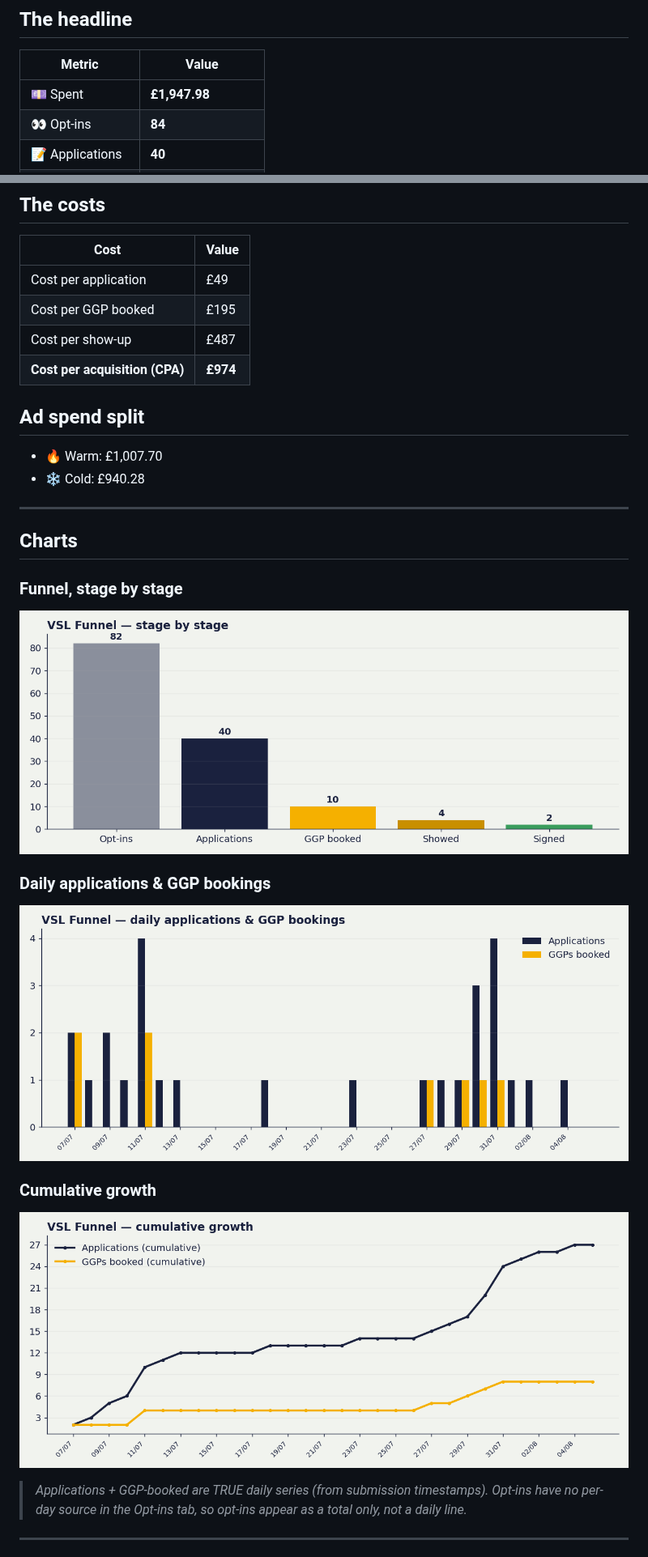
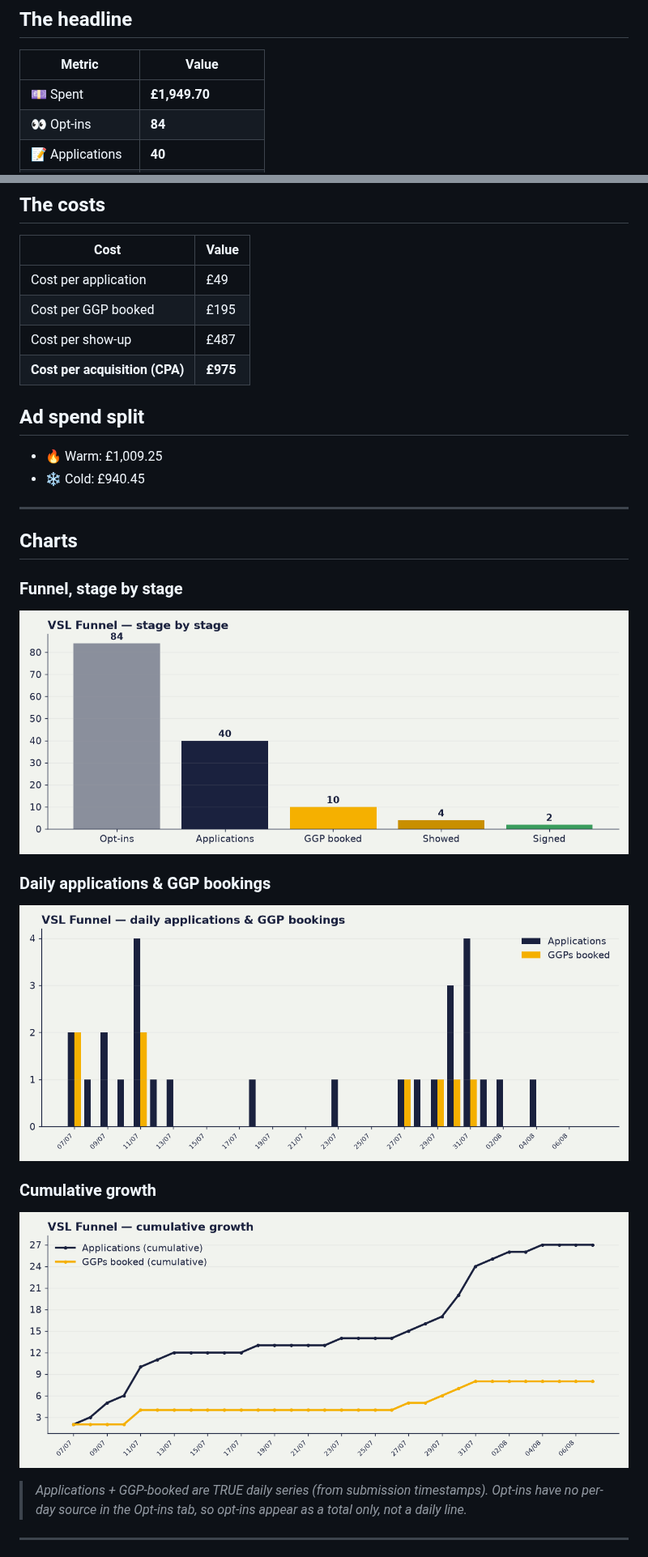
Before and after one commit to Vex-123/vsl-dashboard, a Markdown page: content/index.md, 2 parts joined by grey strips. Shown at 81% size. GitHub-like rendering; pictures changed too: content/funnel_stages.png, content/trend_cumulative.png, content/trend_daily.png.

Commit message:
nightly dashboard update 2026-08-07 05:54

```diff
--- a/content/index.md
+++ b/content/index.md
@@ -10,7 +10,7 @@ _Live from the VSL Applications tracker + Meta. Last updated: 7 Aug 2026, 04:00
 
 | Metric | Value |
 |---|---|
-| 💷 Spent | **£1,947.98** |
+| 💷 Spent | **£1,949.70** |
 | 👀 Opt-ins | **84** |
 | 📝 Applications | **40** |
 | 📞 GGPs booked | **10** |
@@ -34,12 +34,12 @@ _Live from the VSL Applications tracker + Meta. Last updated: 7 Aug 2026, 04:00
 | Cost per application | £49 |
 | Cost per GGP booked | £195 |
 | Cost per show-up | £487 |
-| **Cost per acquisition (CPA)** | **£974** |
+| **Cost per acquisition (CPA)** | **£975** |
 
 ## Ad spend split
 
-- 🔥 Warm: £1,007.70
-- ❄️ Cold: £940.28
+- 🔥 Warm: £1,009.25
+- ❄️ Cold: £940.45
 
 ---
 
```
Also changed, not shown: other parts of content/index.md (+2 -2 lines).
